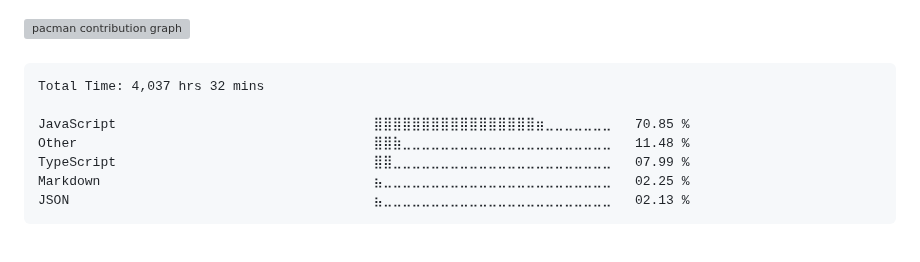
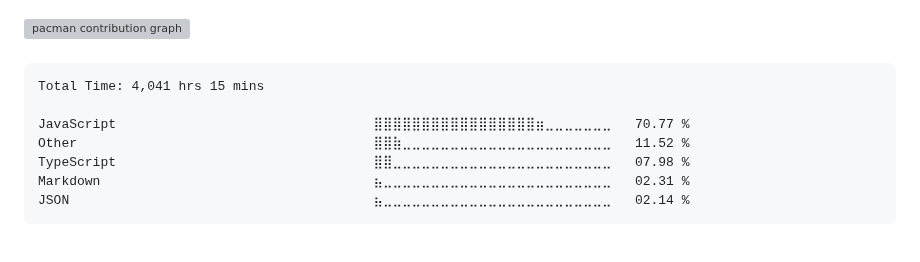
Before and after one commit to surajkuushwaha/surajkuushwaha, a Markdown page: README.md, the part around the change. Rendered like a GitHub page; grey boxes are pictures that could not be loaded.

Commit message:
Updated waka-readme graph with new metrics

````diff
--- a/README.md
+++ b/README.md
@@ -77,13 +77,13 @@
 <!--START_SECTION:waka-->
 
 ```txt
-Total Time: 4,037 hrs 32 mins
+Total Time: 4,041 hrs 15 mins
 
-JavaScript                                 ⣿⣿⣿⣿⣿⣿⣿⣿⣿⣿⣿⣿⣿⣿⣿⣿⣿⣶⣀⣀⣀⣀⣀⣀⣀   70.85 %
-Other                                      ⣿⣿⣷⣀⣀⣀⣀⣀⣀⣀⣀⣀⣀⣀⣀⣀⣀⣀⣀⣀⣀⣀⣀⣀⣀   11.48 %
-TypeScript                                 ⣿⣿⣀⣀⣀⣀⣀⣀⣀⣀⣀⣀⣀⣀⣀⣀⣀⣀⣀⣀⣀⣀⣀⣀⣀   07.99 %
-Markdown                                   ⣦⣀⣀⣀⣀⣀⣀⣀⣀⣀⣀⣀⣀⣀⣀⣀⣀⣀⣀⣀⣀⣀⣀⣀⣀   02.25 %
-JSON                                       ⣦⣀⣀⣀⣀⣀⣀⣀⣀⣀⣀⣀⣀⣀⣀⣀⣀⣀⣀⣀⣀⣀⣀⣀⣀   02.13 %
+JavaScript                                 ⣿⣿⣿⣿⣿⣿⣿⣿⣿⣿⣿⣿⣿⣿⣿⣿⣿⣶⣀⣀⣀⣀⣀⣀⣀   70.77 %
+Other                                      ⣿⣿⣷⣀⣀⣀⣀⣀⣀⣀⣀⣀⣀⣀⣀⣀⣀⣀⣀⣀⣀⣀⣀⣀⣀   11.52 %
+TypeScript                                 ⣿⣿⣀⣀⣀⣀⣀⣀⣀⣀⣀⣀⣀⣀⣀⣀⣀⣀⣀⣀⣀⣀⣀⣀⣀   07.98 %
+Markdown                                   ⣦⣀⣀⣀⣀⣀⣀⣀⣀⣀⣀⣀⣀⣀⣀⣀⣀⣀⣀⣀⣀⣀⣀⣀⣀   02.31 %
+JSON                                       ⣦⣀⣀⣀⣀⣀⣀⣀⣀⣀⣀⣀⣀⣀⣀⣀⣀⣀⣀⣀⣀⣀⣀⣀⣀   02.14 %
 ```
 
 <!--END_SECTION:waka-->
````
